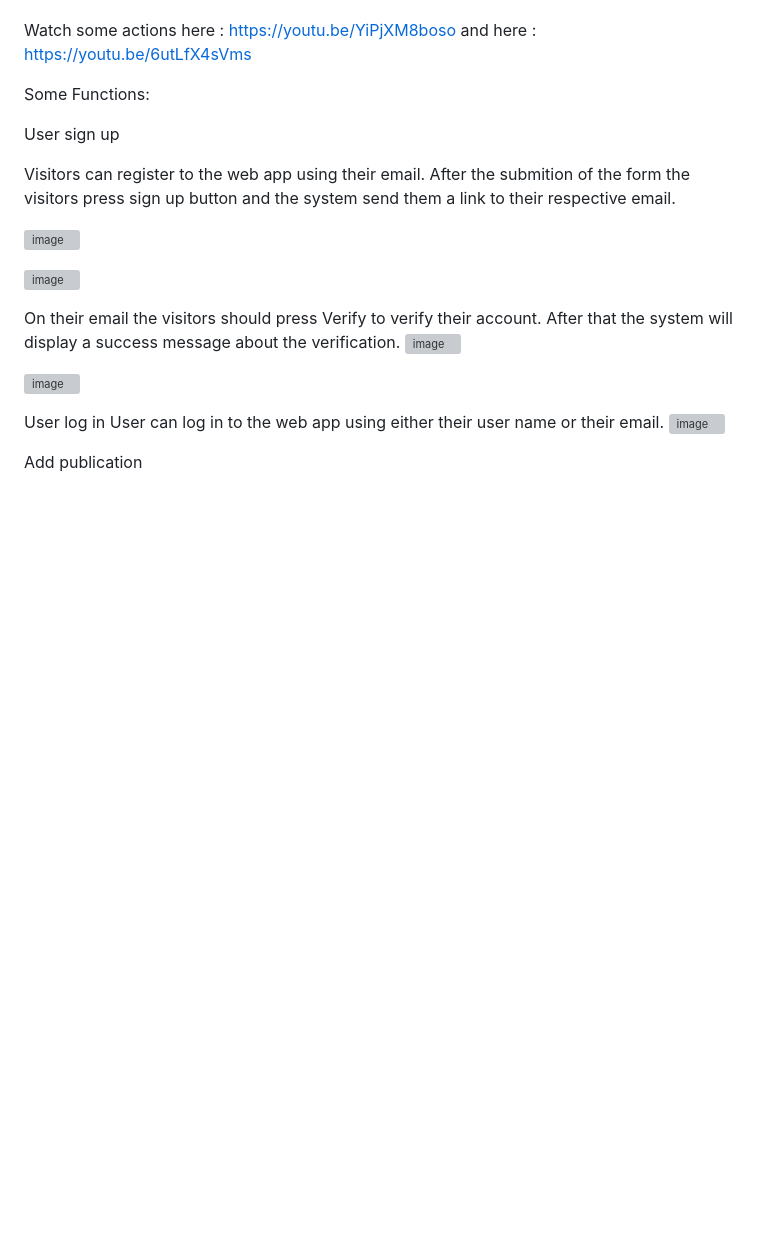
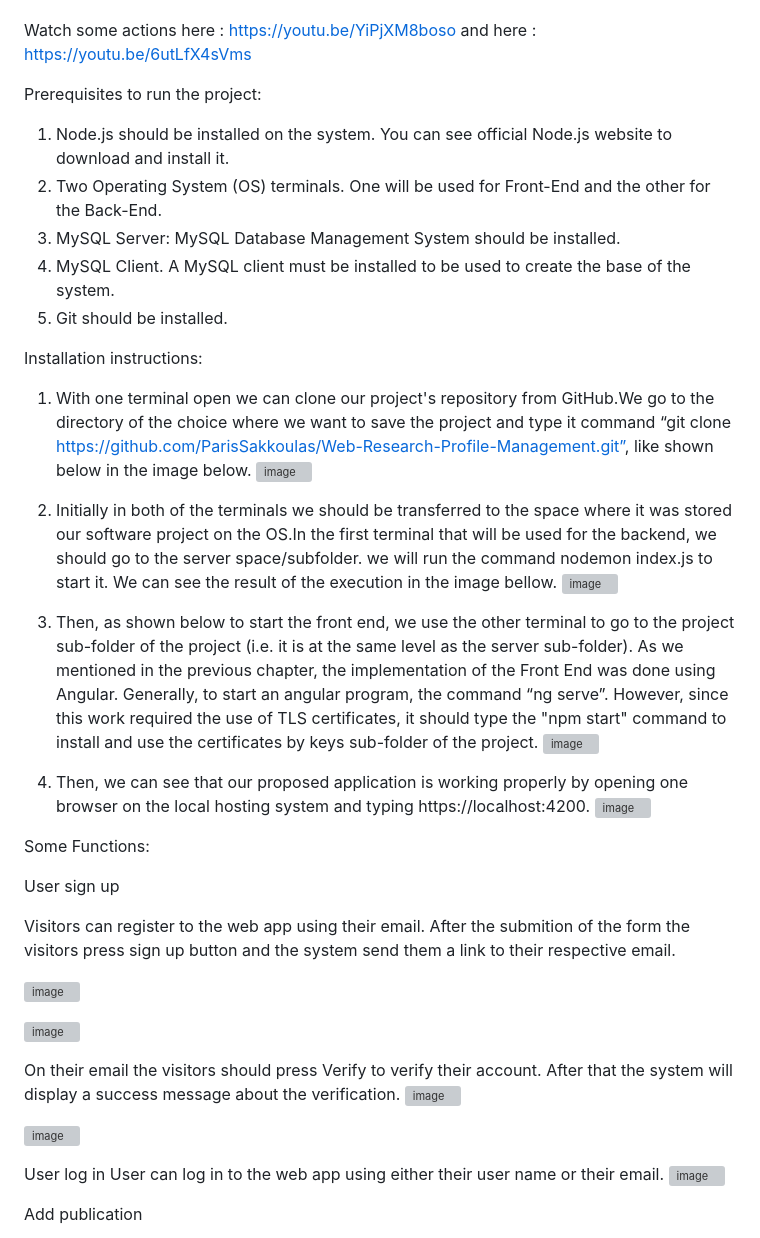
Before and after one commit to ParisSakkoulas/Web-Research-Profile-Management, a Markdown page: README.md, the part around the change. Rendered like a GitHub page; blank space fills up the shorter version; grey boxes are pictures that could not be loaded.

```diff
--- a/README.md
+++ b/README.md
@@ -16,6 +16,36 @@ Quality and User Experience: Our application boasts a feature-rich environment,
 
 Watch some actions here :  https://youtu.be/YiPjXM8boso
 and here : https://youtu.be/6utLfX4sVms
+
+
+Prerequisites to run the project:
+  1. Node.js should be installed on the system. You can see official Node.js website to download and install it.
+  2. Two Operating System (OS) terminals. One will be used for Front-End and the other for the Back-End.
+  3. MySQL Server: MySQL Database Management System should be installed.
+  4. MySQL Client. A MySQL client must be installed to be used to create the base of the system.
+  5. Git should be installed.
+
+
+
+Installation instructions:
+  1. With one terminal open we can clone our project's repository from GitHub.We go to the directory of the choice where we want to save the project and
+      type it command “git clone https://github.com/ParisSakkoulas/Web-Research-Profile-Management.git”, like shown below in the image below.
+     ![image](https://github.com/user-attachments/assets/dc19f324-62ed-4478-99b8-d5a40118f5d3)
+
+  2. Initially in both of the terminals we should be transferred to the space where it was stored our software project on the OS.In the first terminal that will
+      be used for the backend, we should go to the server space/subfolder. we will run the command nodemon index.js to start it. We can see the result of
+      the execution in the image bellow.
+      ![image](https://github.com/user-attachments/assets/d22f8287-c714-494d-8fc9-4f2d945a87aa)
+
+  3. Then, as shown below to start the front end, we use the other terminal to go to the project sub-folder of the project (i.e. it is at the same level as the server sub-folder).
+      As we mentioned in the previous chapter, the implementation of the Front End was done using Angular. Generally, to start an angular program, the command “ng serve”.
+      However, since this work required the use of TLS certificates, it should type the "npm start" command to install and use the certificates by keys sub-folder of the project.
+      ![image](https://github.com/user-attachments/assets/559eae91-b7a8-4fc7-8b74-9de2725ae13a)
+
+  4. Then, we can see that our proposed application is working properly by opening one browser on the local hosting system and typing https://localhost:4200.
+     ![image](https://github.com/user-attachments/assets/9e022d72-ed70-4dfa-8ca9-746484875fd7)
+
+
 
 
 Some Functions:
```
